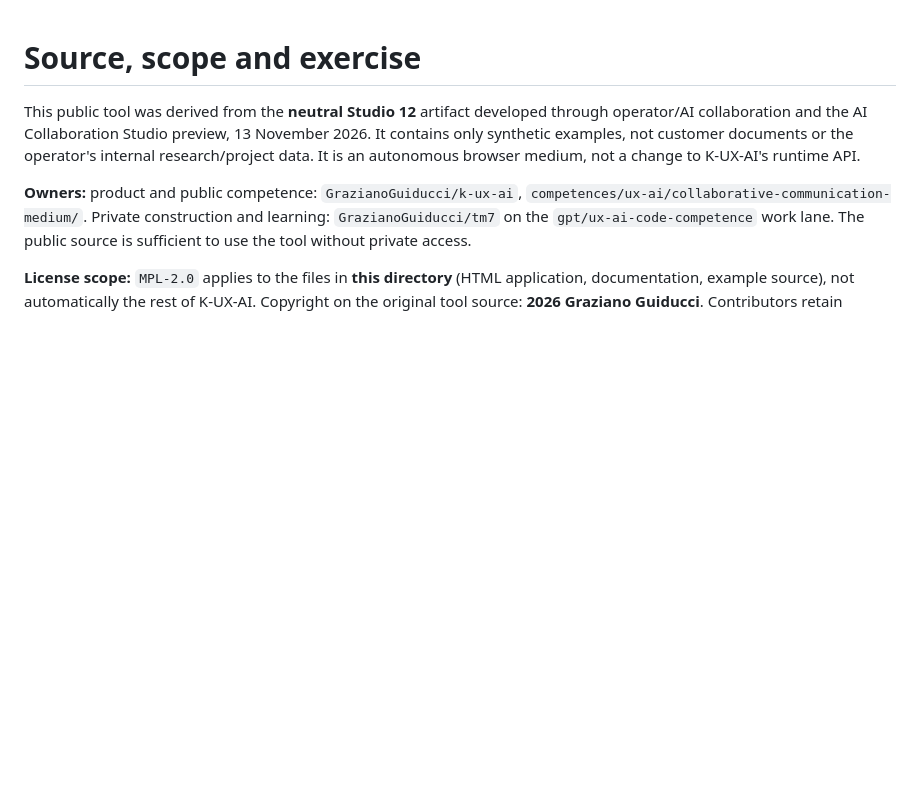
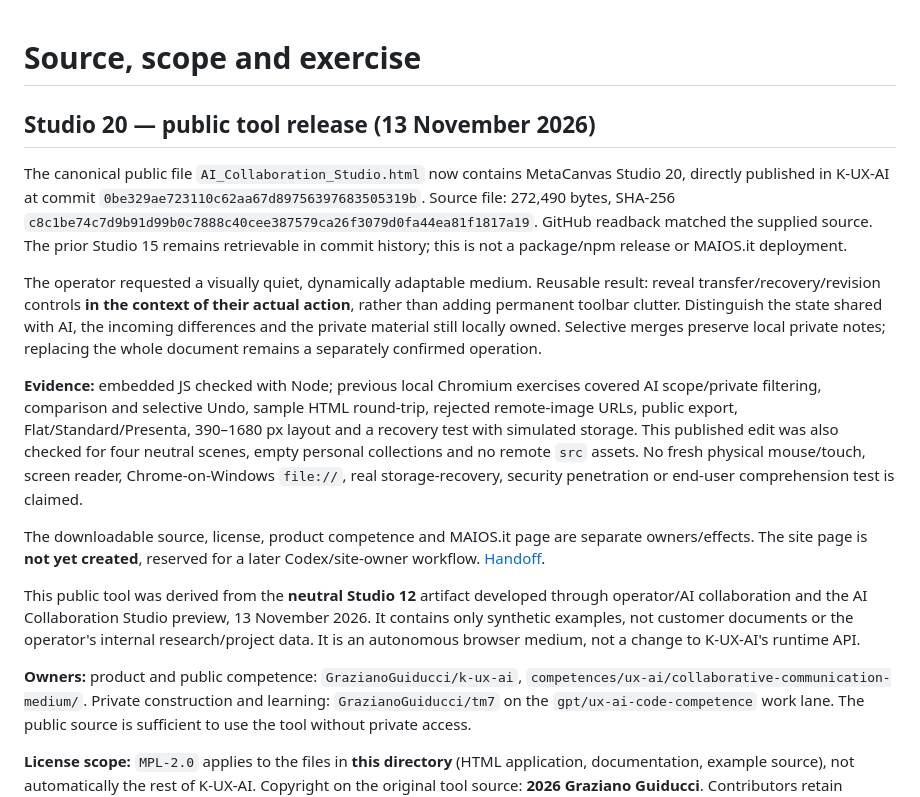
Before and after one commit to GrazianoGuiducci/k-ux-ai, a Markdown page: examples/collaborative-communication-medium/SOURCE_AND_SCOPE.md, the part around the change. Drawn GitHub-style; blank space fills up the shorter version.

Commit message:
Document MetaCanvas Studio 20 public release and source learning

```diff
--- a/examples/collaborative-communication-medium/SOURCE_AND_SCOPE.md
+++ b/examples/collaborative-communication-medium/SOURCE_AND_SCOPE.md
@@ -1,4 +1,15 @@
 # Source, scope and exercise
+
+## Studio 20 — public tool release (13 November 2026)
+
+The canonical public file `AI_Collaboration_Studio.html` now contains MetaCanvas Studio 20, directly published in K-UX-AI at commit `0be329ae723110c62aa67d89756397683505319b`. Source file: 272,490 bytes, SHA-256 `c8c1be74c7d9b91d99b0c7888c40cee387579ca26f3079d0fa44ea81f1817a19`. GitHub readback matched the supplied source. The prior Studio 15 remains retrievable in commit history; this is not a package/npm release or MAIOS.it deployment.
+
+The operator requested a visually quiet, dynamically adaptable medium. Reusable result: reveal transfer/recovery/revision controls **in the context of their actual action**, rather than adding permanent toolbar clutter. Distinguish the state shared with AI, the incoming differences and the private material still locally owned. Selective merges preserve local private notes; replacing the whole document remains a separately confirmed operation.
+
+**Evidence:** embedded JS checked with Node; previous local Chromium exercises covered AI scope/private filtering, comparison and selective Undo, sample HTML round-trip, rejected remote-image URLs, public export, Flat/Standard/Presenta, 390–1680 px layout and a recovery test with simulated storage. This published edit was also checked for four neutral scenes, empty personal collections and no remote `src` assets. No fresh physical mouse/touch, screen reader, Chrome-on-Windows `file://`, real storage-recovery, security penetration or end-user comprehension test is claimed.
+
+The downloadable source, license, product competence and MAIOS.it page are separate owners/effects. The site page is **not yet created**, reserved for a later Codex/site-owner workflow. [Handoff](MAIOS_RESOURCE_TOOL_HANDOFF.md).
+
 
 This public tool was derived from the **neutral Studio 12** artifact developed through operator/AI collaboration and the AI Collaboration Studio preview, 13 November 2026. It contains only synthetic examples, not customer documents or the operator's internal research/project data. It is an autonomous browser medium, not a change to K-UX-AI's runtime API.
 
```
